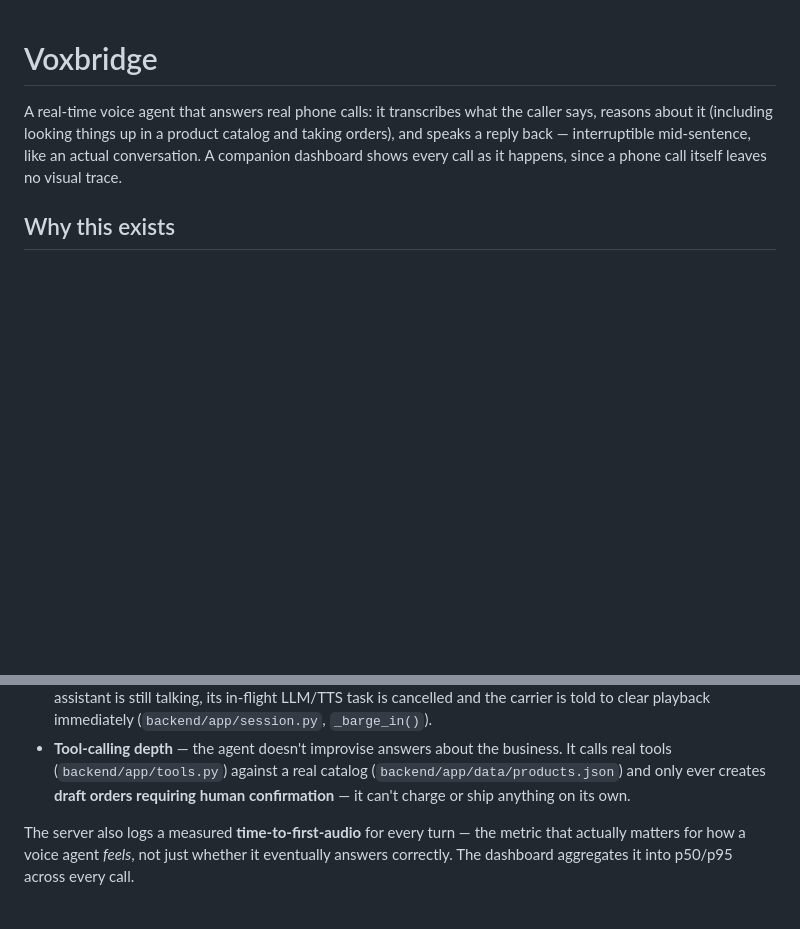
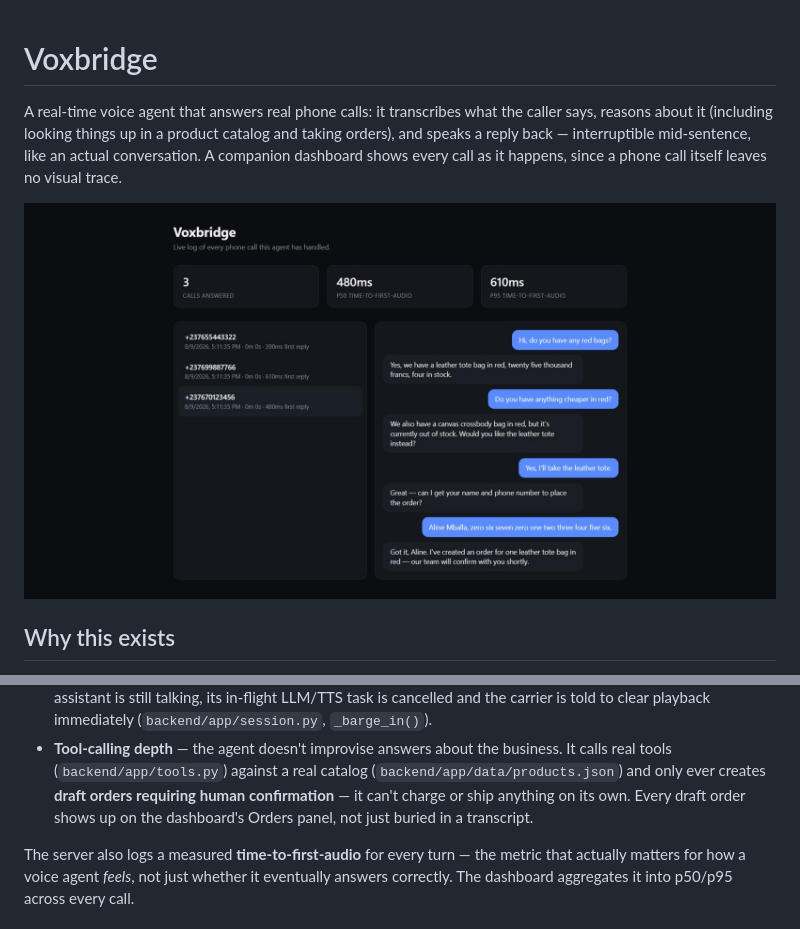
Before and after one commit to naomytcheums-dotcom/voxbridge, a Markdown page: README.md, 2 parts joined by grey strips. Drawn GitHub-style; pictures changed too: docs/dashboard.jpg (added); blank space fills up the shorter version.

```diff
--- a/README.md
+++ b/README.md
@@ -5,6 +5,8 @@ the caller says, reasons about it (including looking things up in a product
 catalog and taking orders), and speaks a reply back — interruptible
 mid-sentence, like an actual conversation. A companion dashboard shows
 every call as it happens, since a phone call itself leaves no visual trace.
+
+![Voxbridge call dashboard](docs/dashboard.jpg)
 
 ## Why this exists
 
@@ -50,7 +52,8 @@ Three things this pipeline is specifically built to demonstrate:
   business. It calls real tools (`backend/app/tools.py`) against a real
   catalog (`backend/app/data/products.json`) and only ever creates
   **draft orders requiring human confirmation** — it can't charge or ship
-  anything on its own.
+  anything on its own. Every draft order shows up on the dashboard's
+  Orders panel, not just buried in a transcript.
 
 The server also logs a measured **time-to-first-audio** for every turn —
 the metric that actually matters for how a voice agent *feels*, not just
```
Also changed, not shown: 11 other files.
